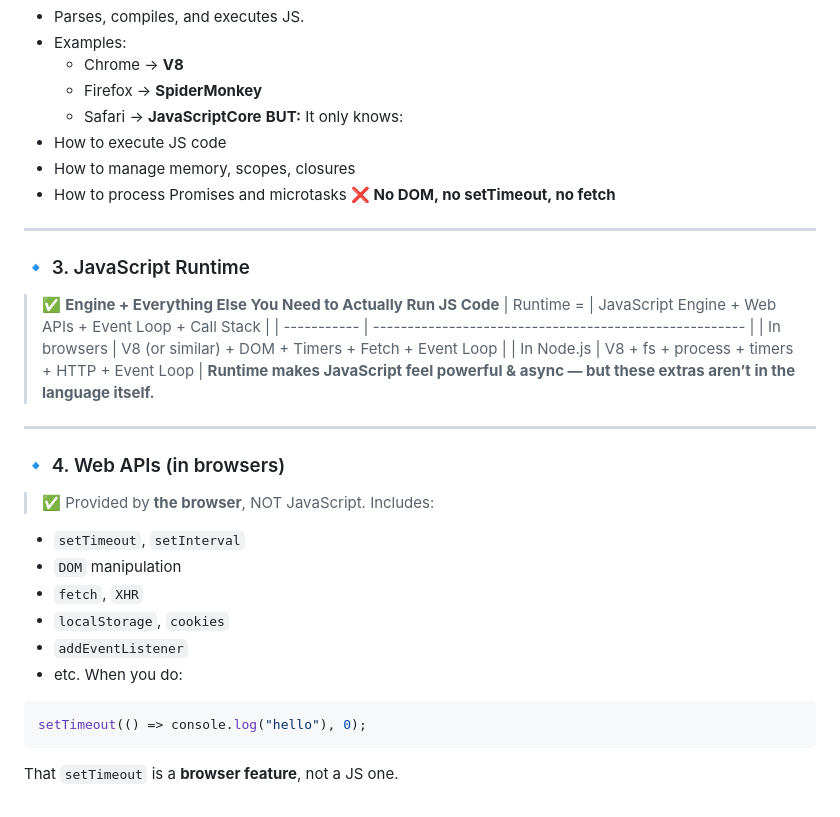
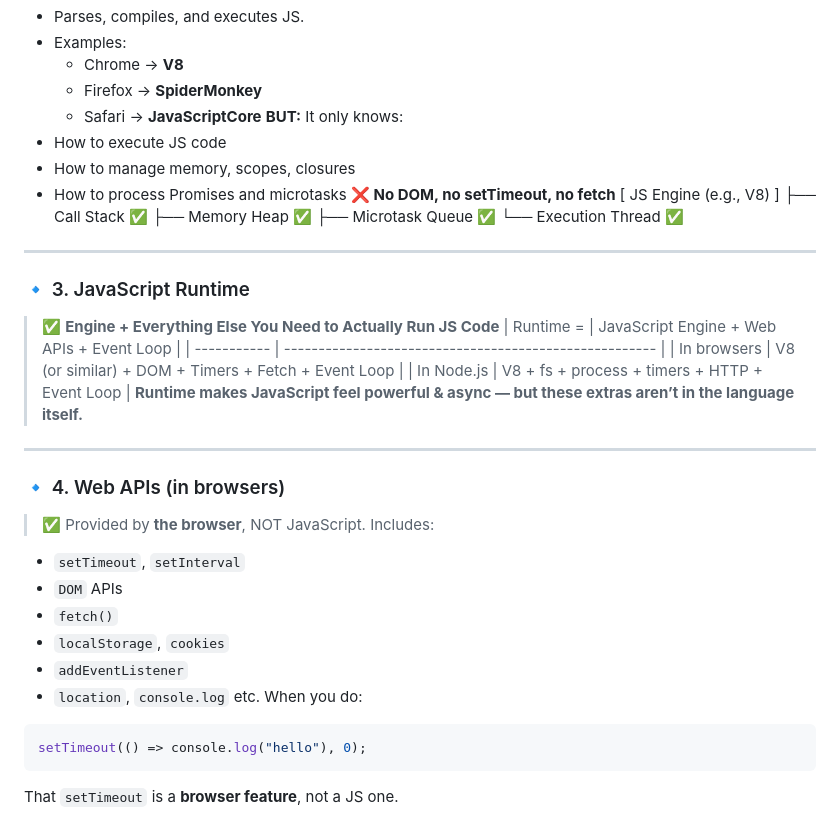
Before and after one commit to sidharthjuyal/Javascript, a Markdown page: Notes/Asynchronous JS & Event Loop/ReadMe.md, the part around the change. Rendered like a GitHub page.

````diff
--- a/Notes/Asynchronous JS & Event Loop/ReadMe.md
+++ b/Notes/Asynchronous JS & Event Loop/ReadMe.md
@@ -20,12 +20,17 @@
 * How to manage memory, scopes, closures
 * How to process Promises and microtasks
 **❌ No DOM, no setTimeout, no fetch**
+  [ JS Engine (e.g., V8) ]
+├── Call Stack            ✅
+├── Memory Heap           ✅
+├── Microtask Queue       ✅
+└── Execution Thread      ✅
 
 ---
 
 ### 🔹 3. JavaScript Runtime
 > ✅ **Engine + Everything Else You Need to Actually Run JS Code**
-| Runtime =   | JavaScript Engine + Web APIs + Event Loop + Call Stack |
+| Runtime =   | JavaScript Engine + Web APIs + Event Loop |
 | ----------- | ------------------------------------------------------ |
 | In browsers | V8 (or similar) + DOM + Timers + Fetch + Event Loop    |
 | In Node.js  | V8 + fs + process + timers + HTTP + Event Loop         |
@@ -34,15 +39,14 @@
 ---
 
 ### 🔹 4. Web APIs (in browsers)
-
 > ✅ Provided by **the browser**, NOT JavaScript.
 Includes:
 * `setTimeout`, `setInterval`
-* `DOM` manipulation
-* `fetch`, `XHR`
+* `DOM` APIs
+* `fetch()`
 * `localStorage`, `cookies`
 * `addEventListener`
-* etc.
+* `location`, `console.log` etc.
 When you do:
 ```js
 setTimeout(() => console.log("hello"), 0);
````
